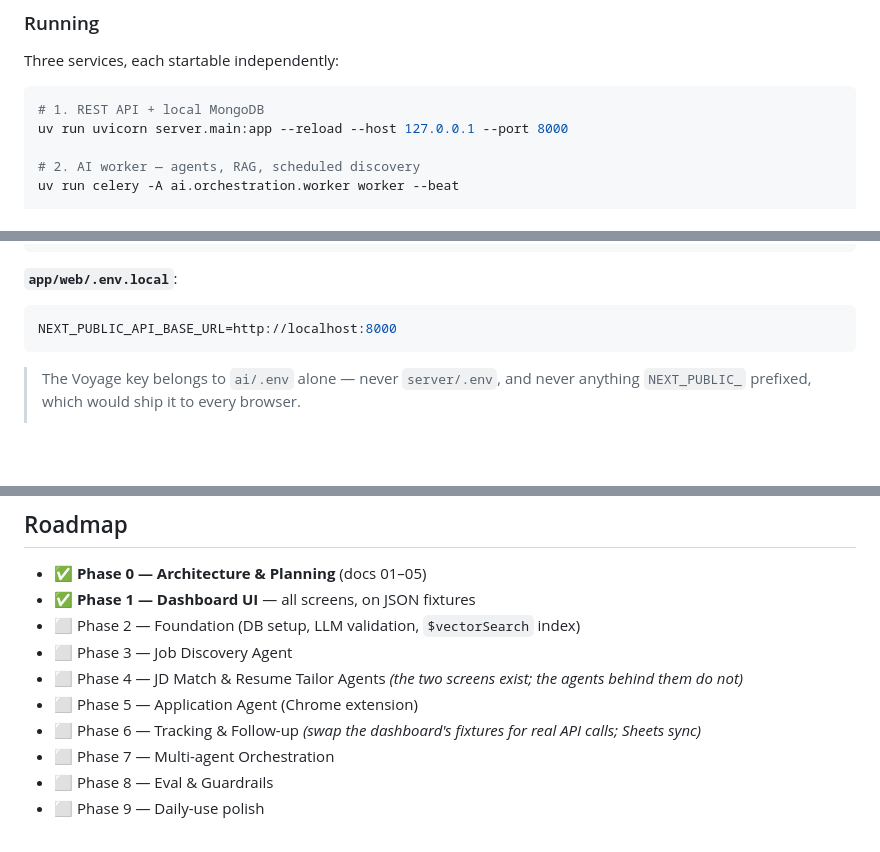
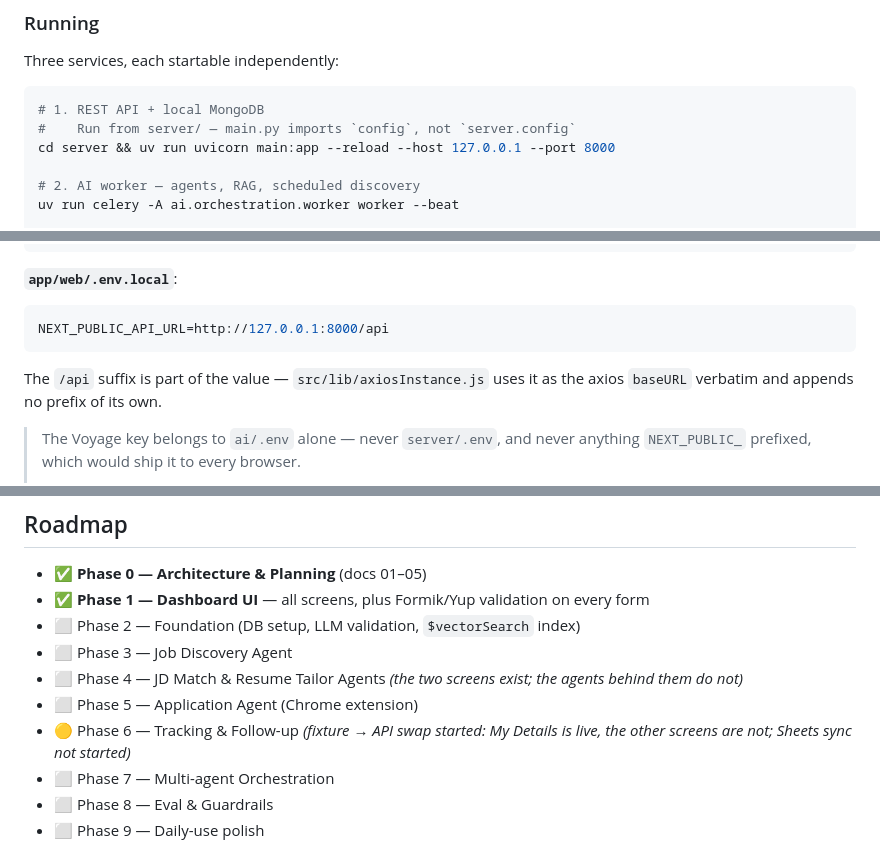
Before and after one commit to swarup4/job-search, a Markdown page: README.md, 3 parts joined by grey strips. Rendered like a GitHub page; blank space fills up the shorter version.

````diff
--- a/README.md
+++ b/README.md
@@ -231,7 +237,8 @@ Three services, each startable independently:
 
 ```bash
 # 1. REST API + local MongoDB
-uv run uvicorn server.main:app --reload --host 127.0.0.1 --port 8000
+#    Run from server/ — main.py imports `config`, not `server.config`
+cd server && uv run uvicorn main:app --reload --host 127.0.0.1 --port 8000
 
 # 2. AI worker — agents, RAG, scheduled discovery
 uv run celery -A ai.orchestration.worker worker --beat
@@ -288,8 +302,11 @@ INDEED_MCP_URL=<your-indeed-mcp-endpoint>
 **`app/web/.env.local`**:
 
 ```bash
-NEXT_PUBLIC_API_BASE_URL=http://localhost:8000
+NEXT_PUBLIC_API_URL=http://127.0.0.1:8000/api
 ```
+
+The `/api` suffix is part of the value — `src/lib/axiosInstance.js` uses it as the axios `baseURL`
+verbatim and appends no prefix of its own.
 
 > The Voyage key belongs to `ai/.env` alone — never `server/.env`, and never anything `NEXT_PUBLIC_` prefixed, which would ship it to every browser.
 >
@@ -377,12 +397,12 @@ Server modules are named after the **resource** they expose; agents after the **
 ## Roadmap
 
 - ✅ **Phase 0 — Architecture & Planning** (docs 01–05)
-- ✅ **Phase 1 — Dashboard UI** — all screens, on JSON fixtures
+- ✅ **Phase 1 — Dashboard UI** — all screens, plus Formik/Yup validation on every form
 - ⬜ Phase 2 — Foundation (DB setup, LLM validation, `$vectorSearch` index)
 - ⬜ Phase 3 — Job Discovery Agent
 - ⬜ Phase 4 — JD Match & Resume Tailor Agents *(the two screens exist; the agents behind them do not)*
 - ⬜ Phase 5 — Application Agent (Chrome extension)
-- ⬜ Phase 6 — Tracking & Follow-up *(swap the dashboard's fixtures for real API calls; Sheets sync)*
+- 🟡 Phase 6 — Tracking & Follow-up *(fixture → API swap started: My Details is live, the other screens are not; Sheets sync not started)*
 - ⬜ Phase 7 — Multi-agent Orchestration
 - ⬜ Phase 8 — Eval & Guardrails
 - ⬜ Phase 9 — Daily-use polish
````
Also changed, not shown: other parts of README.md (+43 -27 lines).
